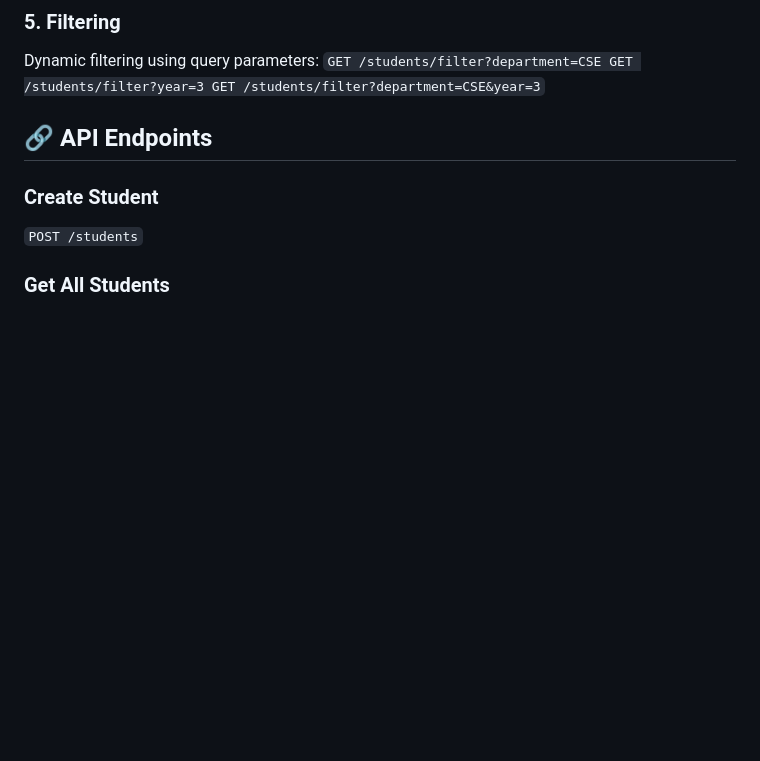
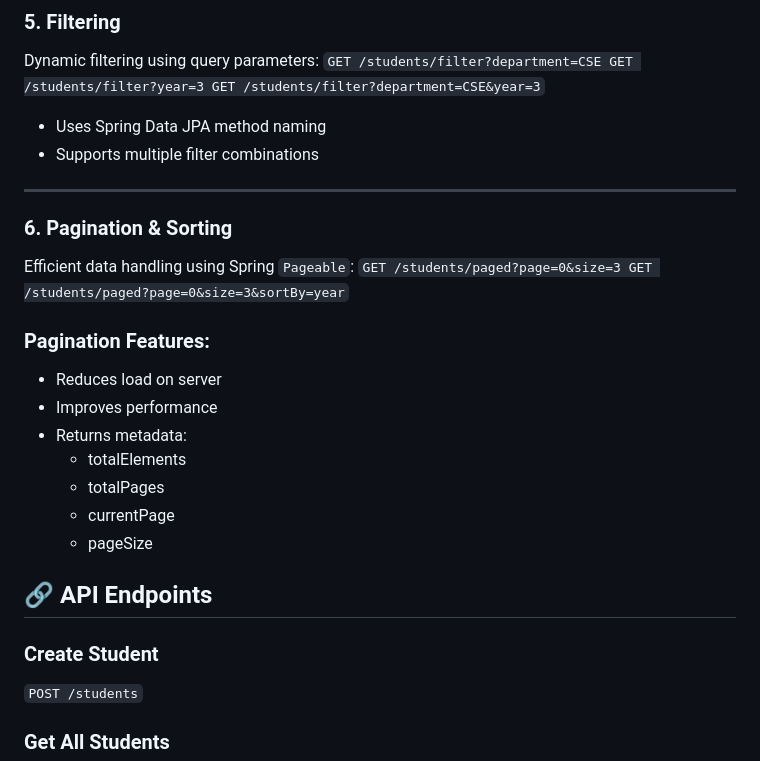
Before and after one commit to shinjini832/student-management-system-backend, a Markdown page: README.md, the part around the change. GitHub-like rendering; blank space fills up the shorter version.

```diff
--- a/README.md
+++ b/README.md
@@ -73,6 +73,25 @@ Dynamic filtering using query parameters:
 GET /students/filter?year=3
 GET /students/filter?department=CSE&year=3``
 
+- Uses Spring Data JPA method naming
+- Supports multiple filter combinations
+
+---
+
+###  6. Pagination & Sorting
+Efficient data handling using Spring `Pageable`:
+``GET /students/paged?page=0&size=3
+GET /students/paged?page=0&size=3&sortBy=year``
+###  Pagination Features:
+- Reduces load on server
+- Improves performance
+- Returns metadata:
+  - totalElements
+  - totalPages
+  - currentPage
+  - pageSize
+
+
 ## 🔗 API Endpoints
 
 ###  Create Student
```
